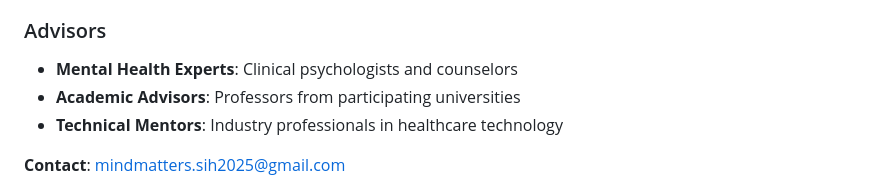
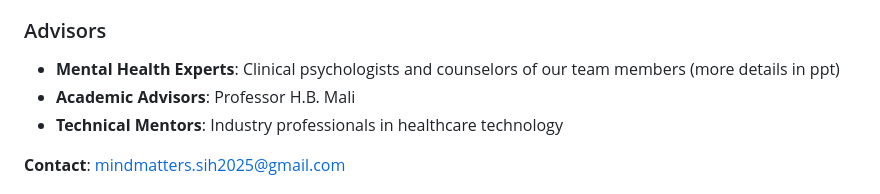
Before and after one commit to AyushShevde/MindMatters-first, a Markdown page: README.md, the part around the change. Drawn GitHub-style.

```diff
--- a/README.md
+++ b/README.md
@@ -299,8 +299,8 @@ GEMINI_API_KEY=your_production_api_key
 - **Video Editing && Project Manager**: [Ananya Munshi] - User Experience & Accessibility
 
 ### Advisors
-- **Mental Health Experts**: Clinical psychologists and counselors
-- **Academic Advisors**: Professors from participating universities
+- **Mental Health Experts**: Clinical psychologists and counselors of our team members (more details in ppt)
+- **Academic Advisors**: Professor H.B. Mali
 - **Technical Mentors**: Industry professionals in healthcare technology
 
 **Contact**: mindmatters.sih2025@gmail.com
```
